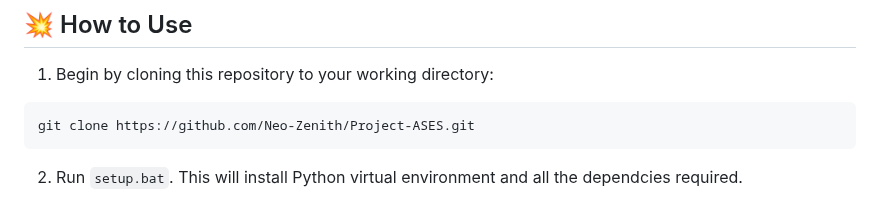
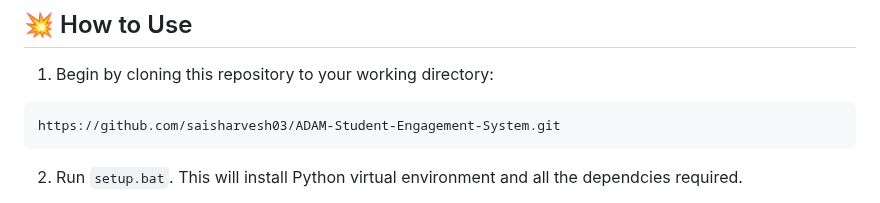
Before and after one commit to Saisharves/Studentsystem, a Markdown page: README.md, the part around the change. Drawn GitHub-style.

````diff
--- a/README.md
+++ b/README.md
@@ -123,7 +123,7 @@ Below are some links that we have used as references throughout the project:
 
 1.   Begin by cloning this repository to your working directory:
 ```
-git clone https://github.com/Neo-Zenith/Project-ASES.git
+https://github.com/saisharvesh03/ADAM-Student-Engagement-System.git
 ```
 
 2.   Run `setup.bat`. This will install Python virtual environment and all the dependcies required.
````
